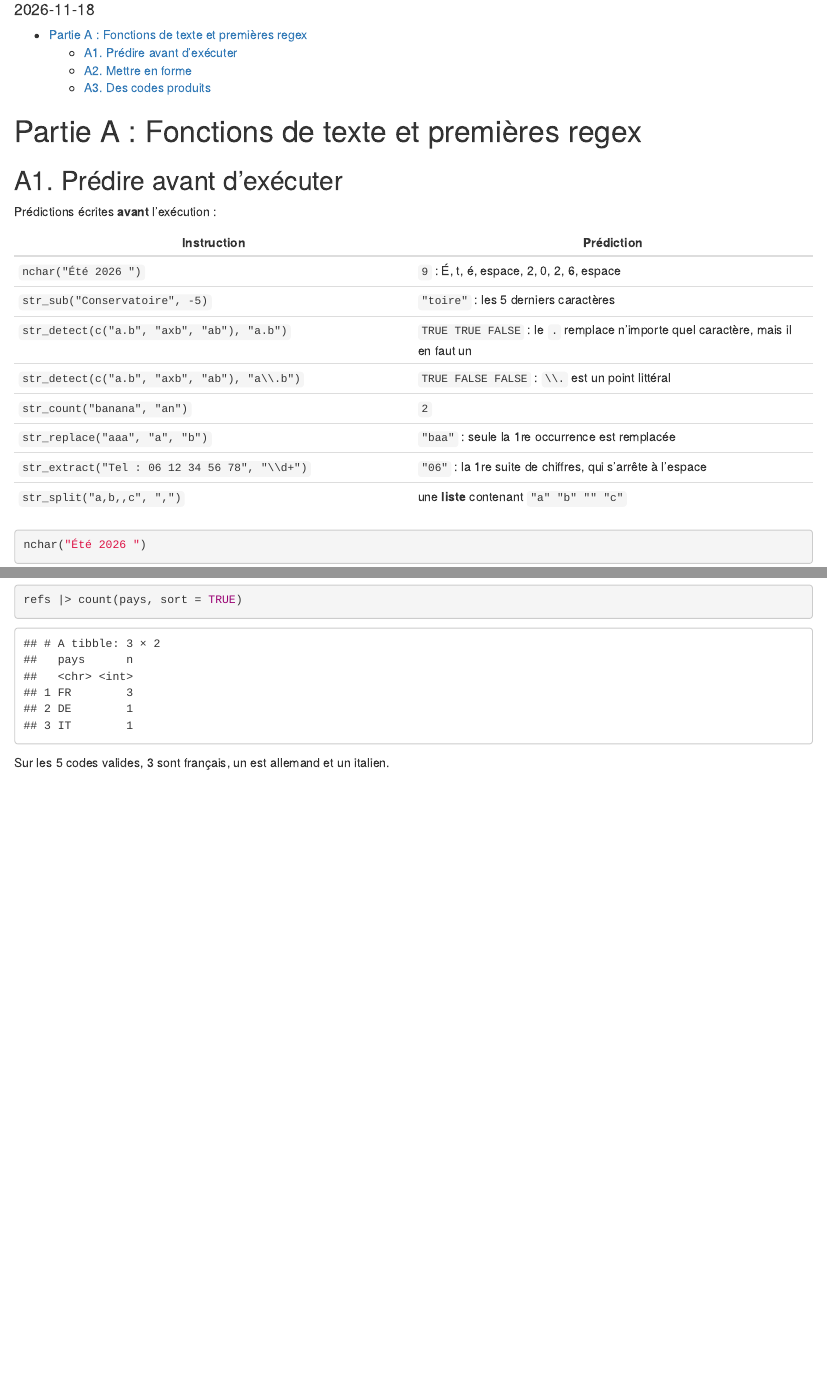
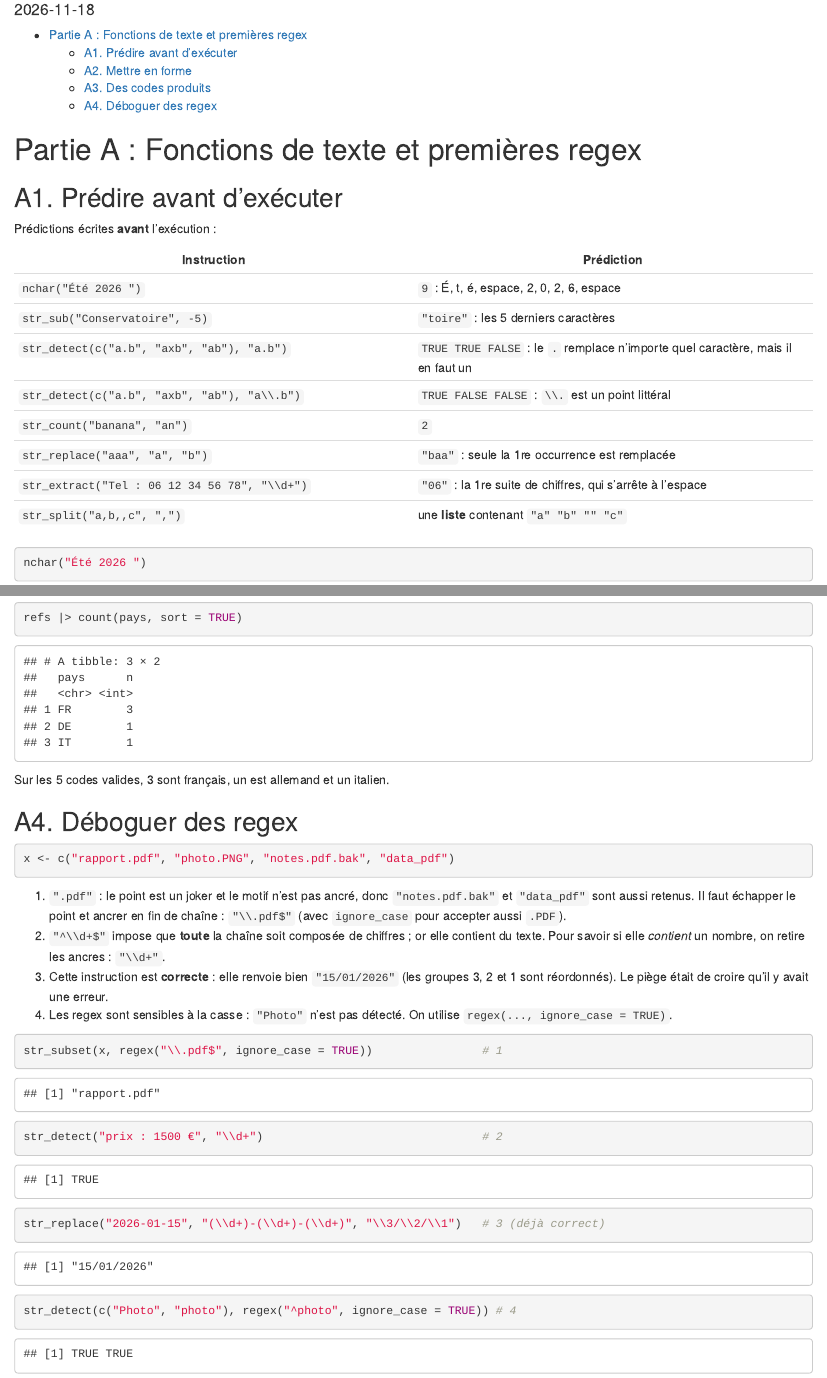
Before and after one commit to diopbnta/tp6, an R Markdown document (tp6_diop_alioune.Rmd): the page in a window 1100 px wide, from 100 px down, and a second part further down, joined at a grey line. The pictures show the output file tp6_diop_alioune.html that the author committed with the source, opened offline.

Commit message:
Question 4 : Partie A

````diff
--- a/tp6_diop_alioune.Rmd
+++ b/tp6_diop_alioune.Rmd
@@ -107,3 +107,22 @@ refs |> count(pays, sort = TRUE)
 ```
 
 Sur les `r length(codes_valides)` codes valides, `r sum(refs$pays == "FR")` sont français, un est allemand et un italien.
+
+
+## A4. Déboguer des regex
+
+```{r}
+x <- c("rapport.pdf", "photo.PNG", "notes.pdf.bak", "data_pdf")
+```
+
+1. `".pdf"` : le point est un joker et le motif n'est pas ancré, donc `"notes.pdf.bak"` et `"data_pdf"` sont aussi retenus. Il faut échapper le point et ancrer en fin de chaîne : `"\\.pdf$"` (avec `ignore_case` pour accepter aussi `.PDF`).
+2. `"^\\d+$"` impose que **toute** la chaîne soit composée de chiffres ; or elle contient du texte. Pour savoir si elle *contient* un nombre, on retire les ancres : `"\\d+"`.
+3. Cette instruction est **correcte** : elle renvoie bien `"15/01/2026"` (les groupes 3, 2 et 1 sont réordonnés). Le piège était de croire qu'il y avait une erreur.
+4. Les regex sont sensibles à la casse : `"Photo"` n'est pas détecté. On utilise `regex(..., ignore_case = TRUE)`.
+
+```{r}
+str_subset(x, regex("\\.pdf$", ignore_case = TRUE))                # 1
+str_detect("prix : 1500 €", "\\d+")                                # 2
+str_replace("2026-01-15", "(\\d+)-(\\d+)-(\\d+)", "\\3/\\2/\\1")   # 3 (déjà correct)
+str_detect(c("Photo", "photo"), regex("^photo", ignore_case = TRUE)) # 4
+```
````
Also changed, not shown: tp6_diop_alioune.html.
